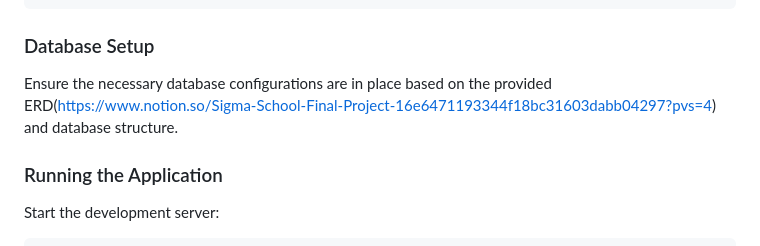
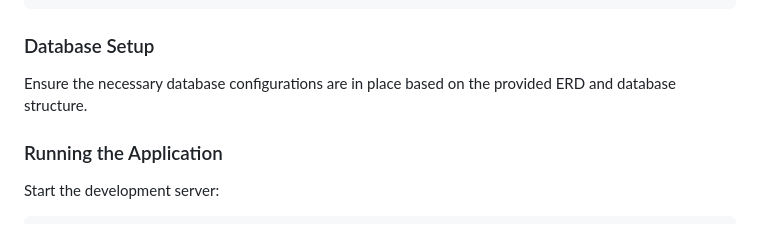
Before and after one commit to stradrich/melkro-be, a Markdown page: README.md, the part around the change. GitHub-like rendering.

```diff
--- a/README.md
+++ b/README.md
@@ -78,7 +78,7 @@ STRIPE_WEBHOOK_SECRET=
 
 ### Database Setup
 
-Ensure the necessary database configurations are in place based on the provided ERD(https://www.notion.so/Sigma-School-Final-Project-16e6471193344f18bc31603dabb04297?pvs=4) and database structure.
+Ensure the necessary database configurations are in place based on the provided ERD and database structure.
 
 ### Running the Application
 
```
